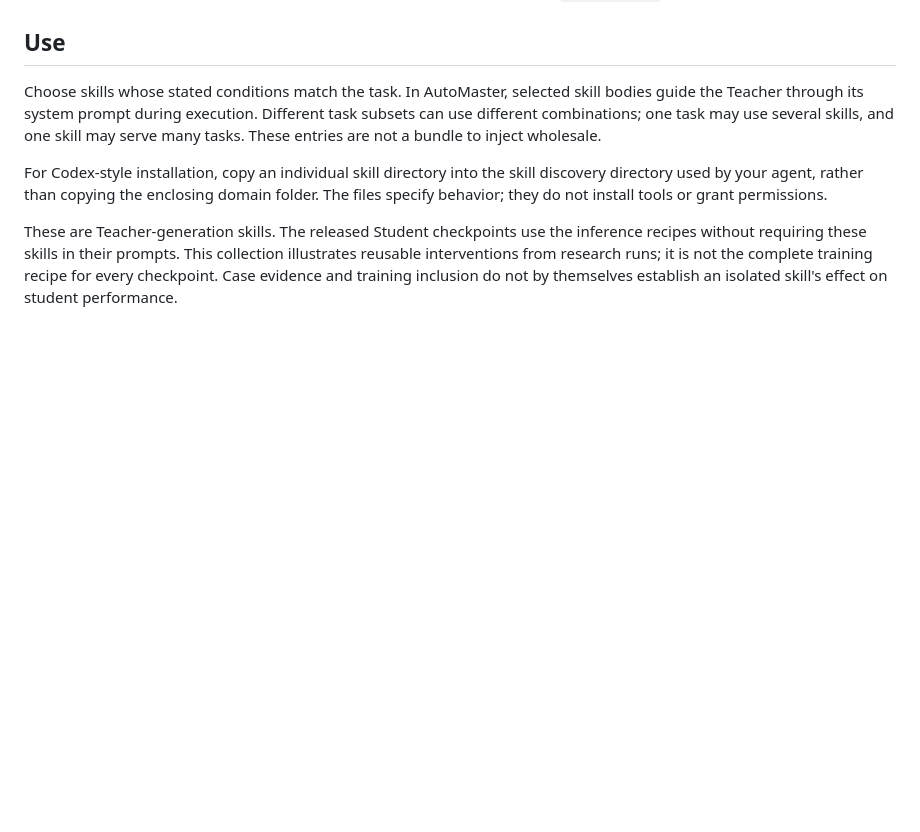
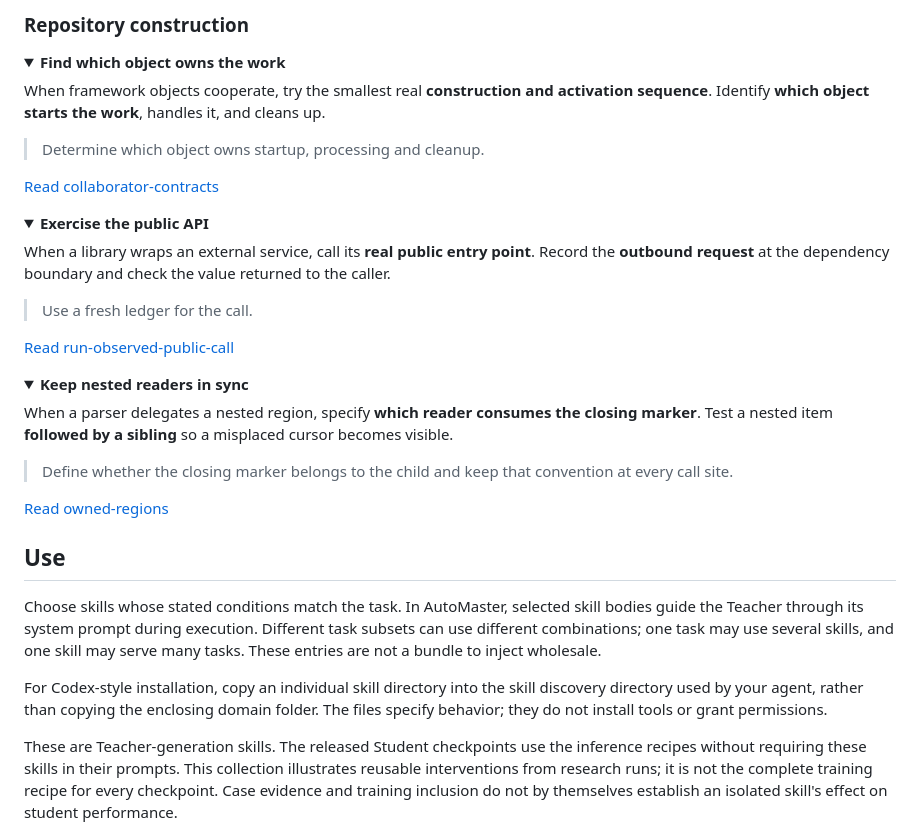
Before and after one commit to RUCAIBox/AutoMaster, a Markdown page: skills/README.md, the part around one of its changes. Rendered like a GitHub page; folded sections open; blank space fills up the shorter version.

```diff
--- a/skills/README.md
+++ b/skills/README.md
@@ -11,3 +87,38 @@ Each skill has its own directory and a `SKILL.md` with `name` and `description`
+### Repository construction
+
+<details>
+<summary><b>Find which object owns the work</b></summary>
+
+When framework objects cooperate, try the smallest real **construction and activation sequence**. Identify **which object starts the work**, handles it, and cleans up.
+
+> Determine which object owns startup, processing and cleanup.
+
+[Read collaborator-contracts](doc2repo/collaborator-contracts/SKILL.md)
+
+</details>
+
+<details>
+<summary><b>Exercise the public API</b></summary>
+
+When a library wraps an external service, call its **real public entry point**. Record the **outbound request** at the dependency boundary and check the value returned to the caller.
+
+> Use a fresh ledger for the call.
+
+[Read run-observed-public-call](doc2repo/run-observed-public-call/SKILL.md)
+
+</details>
+
+<details>
+<summary><b>Keep nested readers in sync</b></summary>
+
+When a parser delegates a nested region, specify **which reader consumes the closing marker**. Test a nested item **followed by a sibling** so a misplaced cursor becomes visible.
+
+> Define whether the closing marker belongs to the child and keep that convention at every call site.
+
+[Read owned-regions](doc2repo/owned-regions/SKILL.md)
+
+</details>
+
 ## Use
 
 Choose skills whose stated conditions match the task. In AutoMaster, selected skill bodies guide the Teacher through its system prompt during execution. Different task subsets can use different combinations; one task may use several skills, and one skill may serve many tasks. These entries are not a bundle to inject wholesale.
```
Also changed, not shown: other parts of skills/README.md (+76 -0 lines), README.md (+4 -4 lines), docs/method.md (+22 -7 lines), assets/readme/video-poster.jpg, assets/skills/figure5a.png (added), assets/skills/figure5b.png (added), assets/skills/figure5c.png (added), assets/skills/illustrations.jpg (added).
